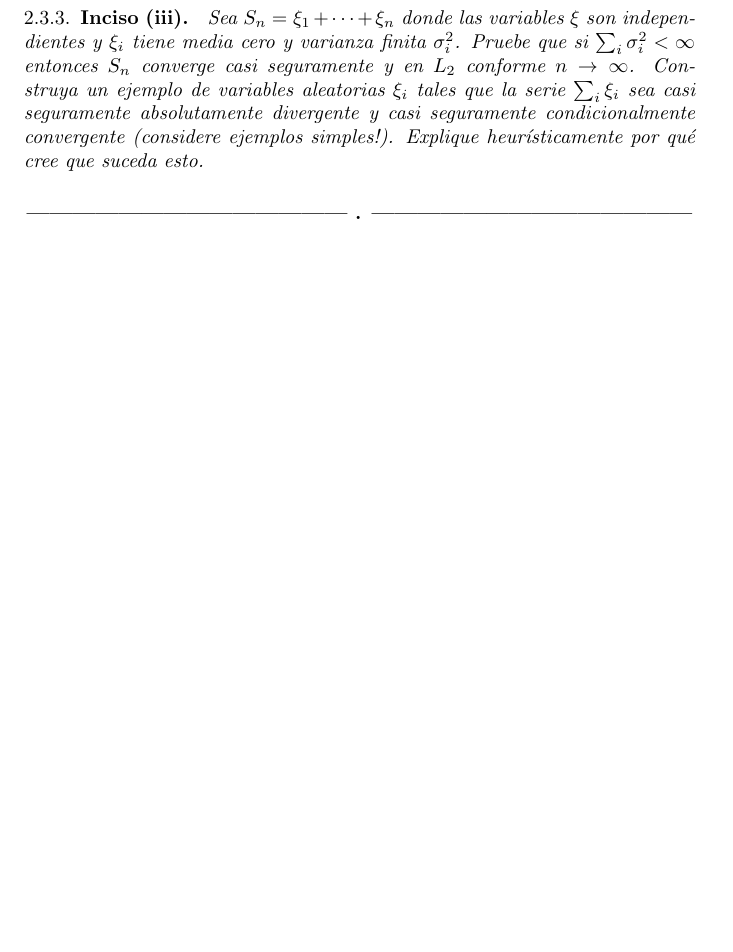
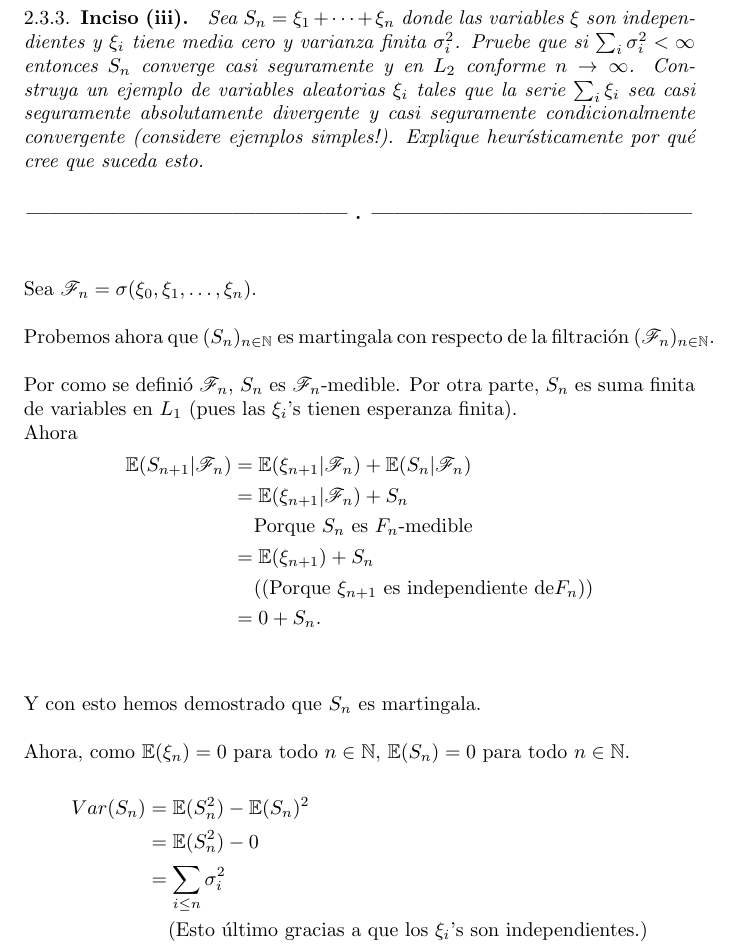
Before and after one commit to bloodyvesp/stocasticprocesses, a LaTeX problem sheet (tareas.tex, which reads definiciones/definicionesdehtellez.tex, tarea2/problema2_3/inciso2_3_3.tex): part of page 57 of 64, cut so that both start at the same text, the shorter picture padded with empty space. Compiled offline with pdfLaTeX.

Commit message:
Demostrando primera parte de 2.3.3
Unificando formato de comentarios en equaciones.

```diff
--- a/definiciones/definicionesdehtellez.tex
+++ b/definiciones/definicionesdehtellez.tex
@@ -1,7 +1,7 @@
 \newcommand{\N}{\mathbb{N}}
 \newcommand{\R}{\mathbb{R}}
 \newcommand{\E}{\mathbb{E}}
-
+\newcommand{\comment}[1]{\;\;\;\;\mbox{(#1)}}
 \newcommand{\F}{\mathscr{F}}
 
 \newcommand{\indic}{\mathds{1}}
--- a/tarea2/problema2_3/inciso2_3_3.tex
+++ b/tarea2/problema2_3/inciso2_3_3.tex
@@ -9,3 +9,32 @@
 }
 
 \afterstatement\par\null
+
+Sea $\F_n = \sigma( \xi_0, \xi_1, \dots, \xi_n)$.\par\null
+
+
+Probemos ahora que $(S_n)_{n \in \N}$ es martingala con respecto de la filtración $(\F_n)_{n \in \N}$.\par\null
+
+Por como se definió $\F_n$, $S_n$ es $\F_n$-medible. Por otra parte, $S_n$ es suma finita de variables en $L_1$
+(pues las $\xi_i$'s tienen esperanza finita).
+
+Ahora
+\begin{align}
+    \E(S_{n+1} | \F_n)  &=  \E(\xi_{n+1} | \F_n) + \E(S_n | \F_n)                       \\
+                        &=  \E(\xi_{n+1} | \F_n) + S_n                                  \\
+                        &\;\;\;\;\mbox{Porque $S_n$ es $F_n$-medible}                   \\
+                        &=  \E(\xi_{n+1}) + S_n                                         \\
+                        &\comment{(Porque $\xi_{n+1}$ es independiente de$F_n$)}        \\
+                        &=  0 + S_n.                                                    \\
+\end{align}\par\null
+
+Y con esto hemos demostrado que $S_n$ es martingala.\par\null
+
+Ahora, como $\E(\xi_n) = 0$ para todo $n \in \N$, $\E(S_n) = 0$ para todo $n \in \N$.
+
+\begin{align}
+        Var(S_n)    &=  \E(S_n^2) - \E(S_n)^2                                               \\
+                    &=  \E(S_n^2) - 0                                                       \\
+                    &=  \sum_{i \leq n} \sigma_i^2                                          \\
+                    &\comment{Esto último gracias a que los $\xi_i$'s son independientes.}
+\end{align}
```
Also changed, not shown: tarea2/problema2_1/inciso2_1_3.tex (+11 -6 lines), tarea2/problema2_3/inciso2_3_2.tex (+0 -30 lines).
